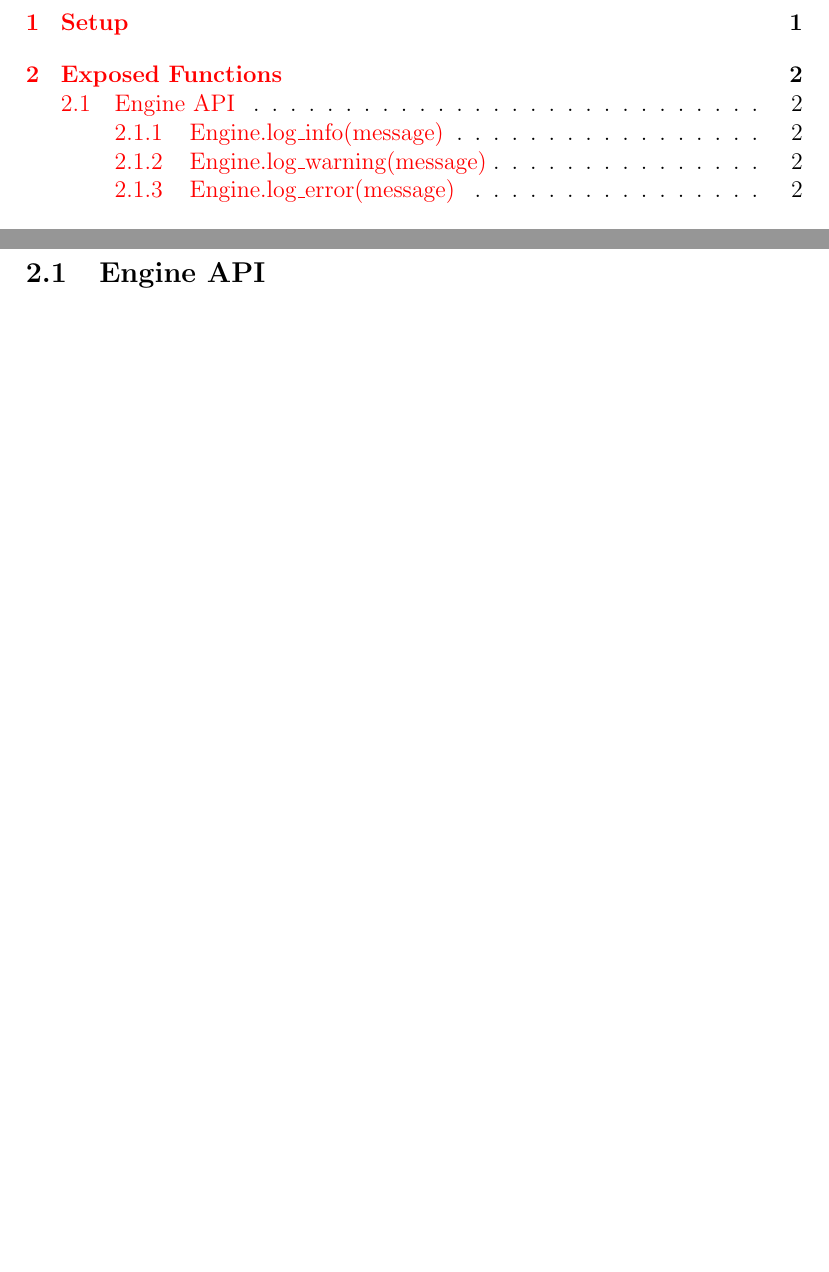
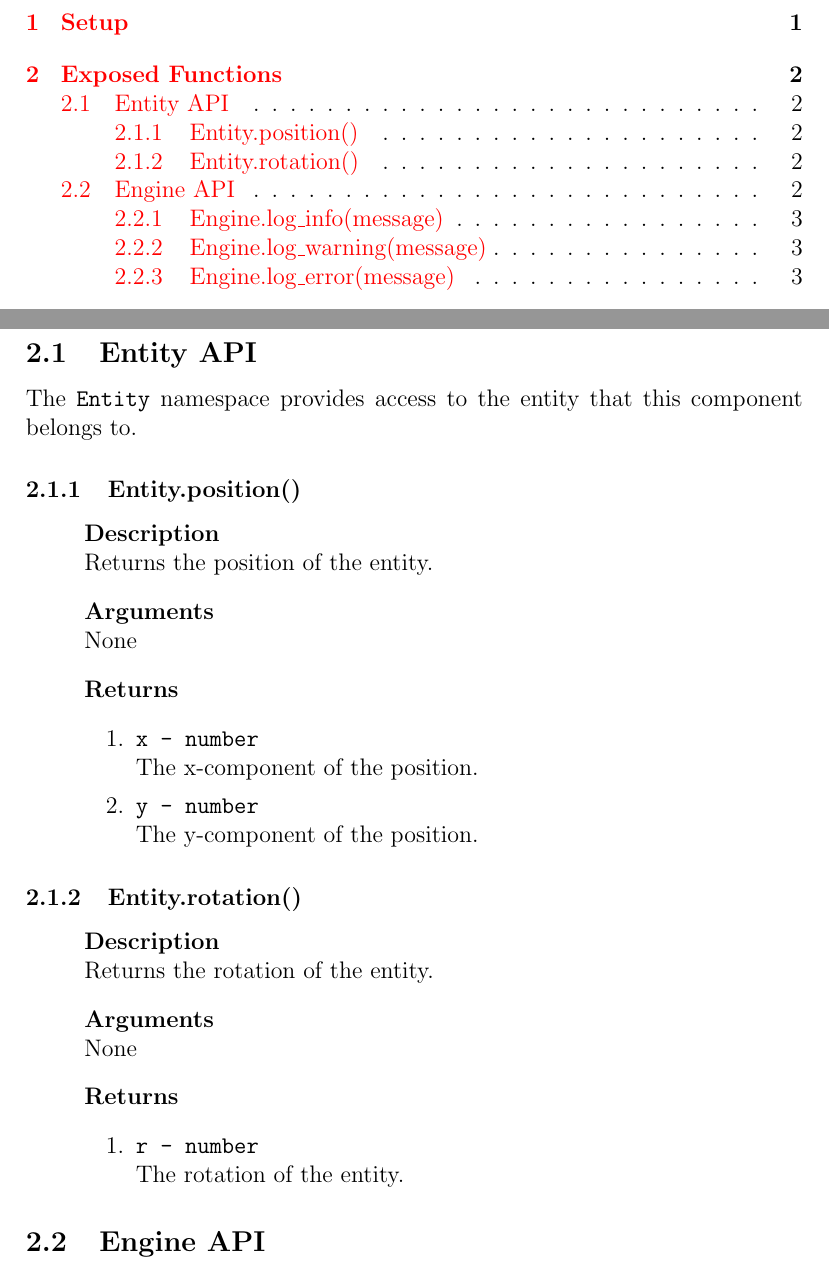
Before and after one commit to lionkor/antsim3, a LaTeX paper (Docs/Scripting101.tex): two parts of pages 2 and 5 of 8 before the commit and two parts of pages 2 and 5 of 9 after it, joined at a grey line, cut so that both start at the same text, the shorter picture padded with empty space. Compiled offline with pdfLaTeX.

Commit message:
Update documentation

```diff
--- a/Docs/Scripting101.tex
+++ b/Docs/Scripting101.tex
@@ -31,7 +31,7 @@
 }
 \lstset{style=mystyle}
 
-\title{Engine Scripting with Lua}
+\title{Engine Scripting with Lua\\(WIP)}
 \author{\texttt{@lionkor}}
 
 \begin{document}
@@ -93,6 +93,40 @@ With these files in place and the \texttt{example.cpp} compiled, we can now writ
 
 \pagebreak
 \section{Exposed Functions}
+
+\subsection{Entity API}
+
+The \texttt{Entity} namespace provides access to the entity that this component belongs to.
+
+\subsubsection{Entity.position()}
+\begin{itemize}
+	\item[]{\bf Description}
+		\\ Returns the position of the entity.
+	\item[]{\bf Arguments}
+		\\ None
+	\item[]{\bf Returns}
+		\begin{enumerate}
+			\item{\texttt{x - number}}
+				\\ The x-component of the position.
+			\item{\texttt{y - number}}
+				\\ The y-component of the position.
+		\end{enumerate}
+
+\end{itemize}
+
+\subsubsection{Entity.rotation()}
+\begin{itemize}
+	\item[]{\bf Description}
+		\\ Returns the rotation of the entity.
+	\item[]{\bf Arguments}
+		\\ None
+	\item[]{\bf Returns}
+		\begin{enumerate}
+			\item{\texttt{r - number}}
+				\\ The rotation of the entity.
+		\end{enumerate}
+
+\end{itemize}
 
 \subsection{Engine API}
 
```
Also changed, not shown: Docs/Scripting101.pdf.
